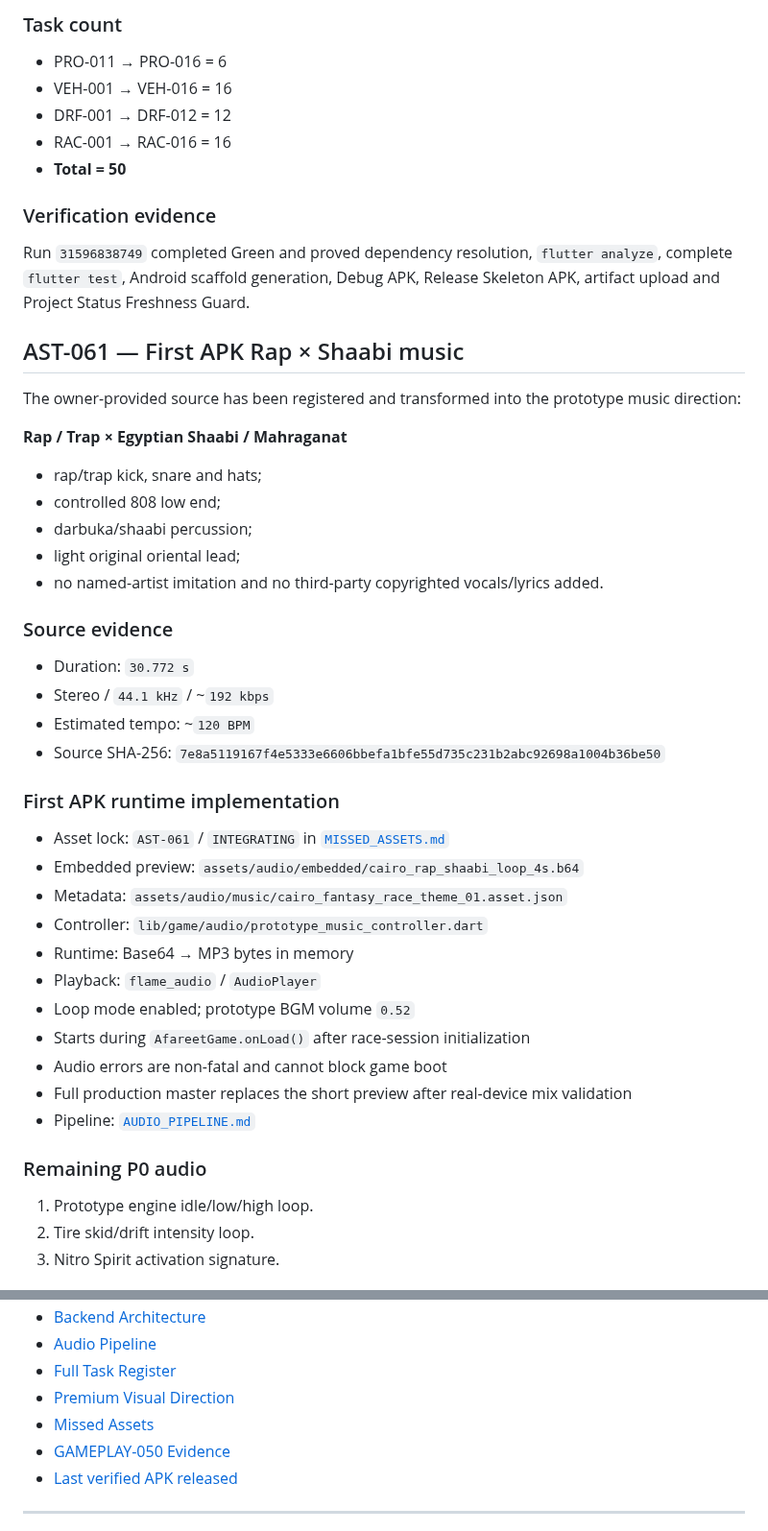
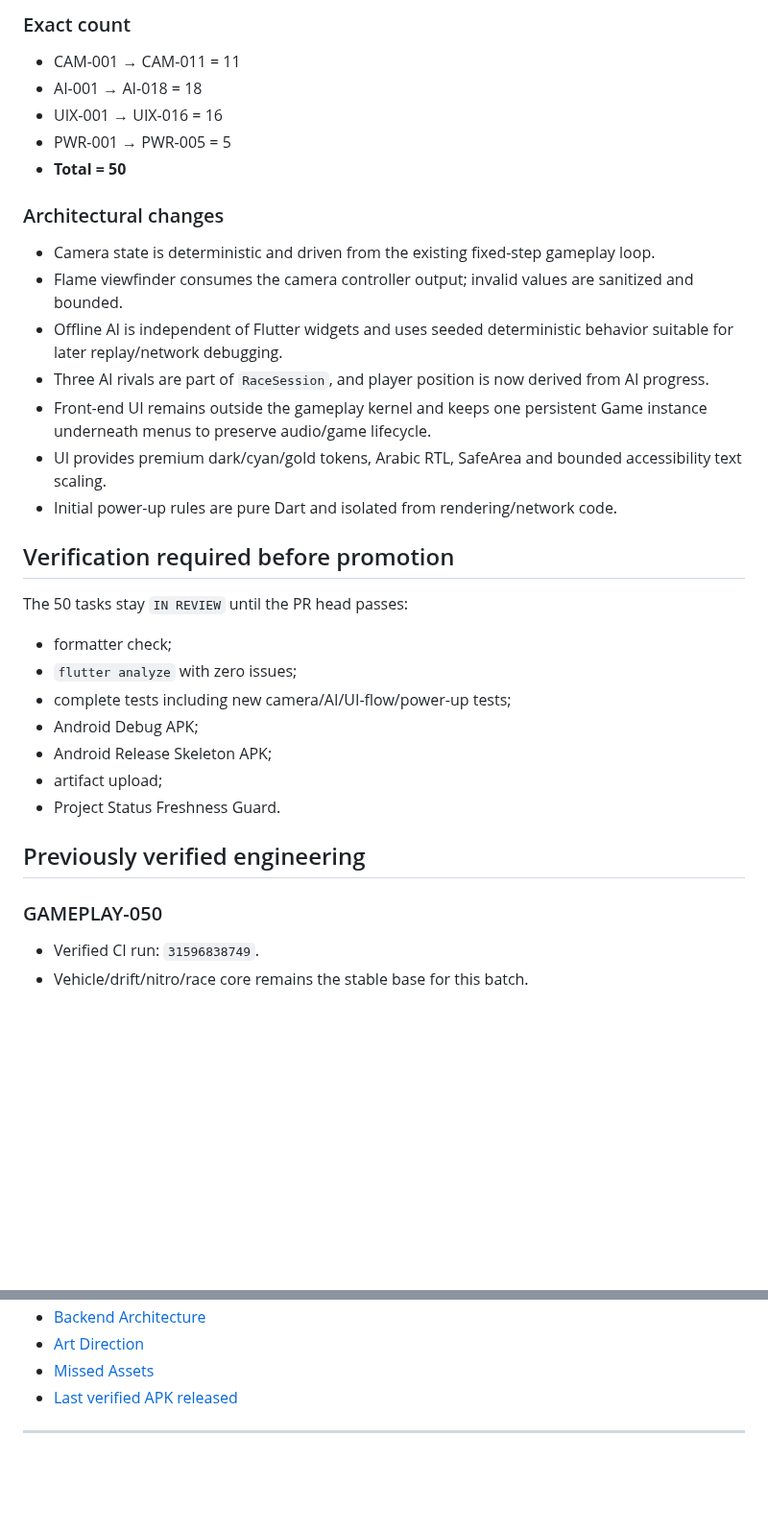
Before and after one commit to walidatiyaai2025-gif/3fareet, a Markdown page: docs/PROJECT_STATUS.md, 2 parts joined by grey strips. Shown at 96% size. GitHub-like rendering; blank space fills up the shorter version.

Commit message:
docs: track P1 next 50-task batch

```diff
--- a/docs/PROJECT_STATUS.md
+++ b/docs/PROJECT_STATUS.md
@@ -38,46 +31,34 @@
 
-### Task count
-- PRO-011 → PRO-016 = 6
-- VEH-001 → VEH-016 = 16
-- DRF-001 → DRF-012 = 12
-- RAC-001 → RAC-016 = 16
+### Exact count
+- CAM-001 → CAM-011 = 11
+- AI-001 → AI-018 = 18
+- UIX-001 → UIX-016 = 16
+- PWR-001 → PWR-005 = 5
 - **Total = 50**
 
-### Verification evidence
-Run `31596838749` completed Green and proved dependency resolution, `flutter analyze`, complete `flutter test`, Android scaffold generation, Debug APK, Release Skeleton APK, artifact upload and Project Status Freshness Guard.
+### Architectural changes
+- Camera state is deterministic and driven from the existing fixed-step gameplay loop.
+- Flame viewfinder consumes the camera controller output; invalid values are sanitized and bounded.
+- Offline AI is independent of Flutter widgets and uses seeded deterministic behavior suitable for later replay/network debugging.
+- Three AI rivals are part of `RaceSession`, and player position is now derived from AI progress.
+- Front-end UI remains outside the gameplay kernel and keeps one persistent Game instance underneath menus to preserve audio/game lifecycle.
+- UI provides premium dark/cyan/gold tokens, Arabic RTL, SafeArea and bounded accessibility text scaling.
+- Initial power-up rules are pure Dart and isolated from rendering/network code.
 
-## AST-061 — First APK Rap × Shaabi music
+## Verification required before promotion
 
-The owner-provided source has been registered and transformed into the prototype music direction:
+The 50 tasks stay `IN REVIEW` until the PR head passes:
+- formatter check;
+- `flutter analyze` with zero issues;
+- complete tests including new camera/AI/UI-flow/power-up tests;
+- Android Debug APK;
+- Android Release Skeleton APK;
+- artifact upload;
+- Project Status Freshness Guard.
 
-**Rap / Trap × Egyptian Shaabi / Mahraganat**
-- rap/trap kick, snare and hats;
-- controlled 808 low end;
-- darbuka/shaabi percussion;
-- light original oriental lead;
-- no named-artist imitation and no third-party copyrighted vocals/lyrics added.
+## Previously verified engineering
 
-### Source evidence
-- Duration: `30.772 s`
-- Stereo / `44.1 kHz` / ~`192 kbps`
-- Estimated tempo: ~`120 BPM`
-- Source SHA-256: `7e8a5119167f4e5333e6606bbefa1bfe55d735c231b2abc92698a1004b36be50`
+### GAMEPLAY-050
+- Verified CI run: `31596838749`.
+- Vehicle/drift/nitro/race core remains the stable base for this batch.
 
-### First APK runtime implementation
-- Asset lock: `AST-061` / `INTEGRATING` in [`MISSED_ASSETS.md`](MISSED_ASSETS.md)
-- Embedded preview: `assets/audio/embedded/cairo_rap_shaabi_loop_4s.b64`
-- Metadata: `assets/audio/music/cairo_fantasy_race_theme_01.asset.json`
-- Controller: `lib/game/audio/prototype_music_controller.dart`
-- Runtime: Base64 → MP3 bytes in memory
-- Playback: `flame_audio` / `AudioPlayer`
-- Loop mode enabled; prototype BGM volume `0.52`
-- Starts during `AfareetGame.onLoad()` after race-session initialization
-- Audio errors are non-fatal and cannot block game boot
-- Full production master replaces the short preview after real-device mix validation
-- Pipeline: [`AUDIO_PIPELINE.md`](AUDIO_PIPELINE.md)
-
-### Remaining P0 audio
-1. Prototype engine idle/low/high loop.
-2. Tire skid/drift intensity loop.
-3. Nitro Spirit activation signature.
-
@@ -144,9 +95,6 @@ Still required:
 - [Backend Architecture](BACKEND_ARCHITECTURE.md)
-- [Audio Pipeline](AUDIO_PIPELINE.md)
-- [Full Task Register](TASK_REGISTER.md)
-- [Premium Visual Direction](ART_DIRECTION.md)
+- [Art Direction](ART_DIRECTION.md)
 - [Missed Assets](MISSED_ASSETS.md)
-- [GAMEPLAY-050 Evidence](work/GAMEPLAY-050.md)
 - [Last verified APK released](../Last%20verified%20APK%20released/)
 
 ---
```
Also changed, not shown: other parts of docs/PROJECT_STATUS.md (+33 -70 lines).
